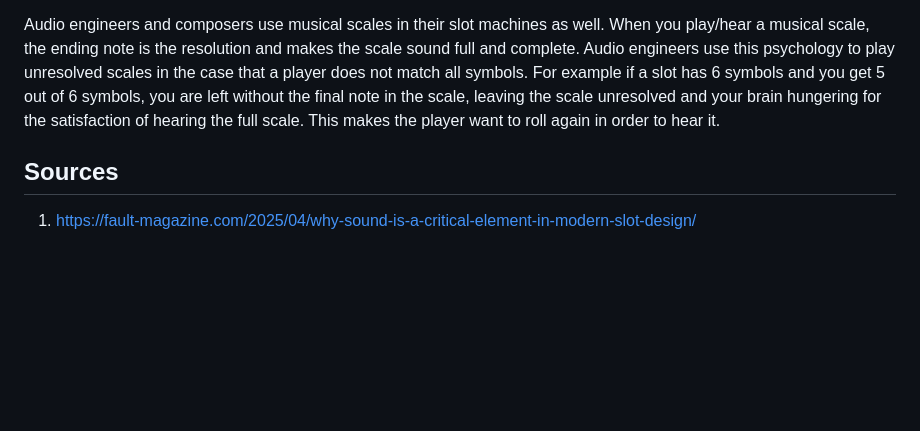
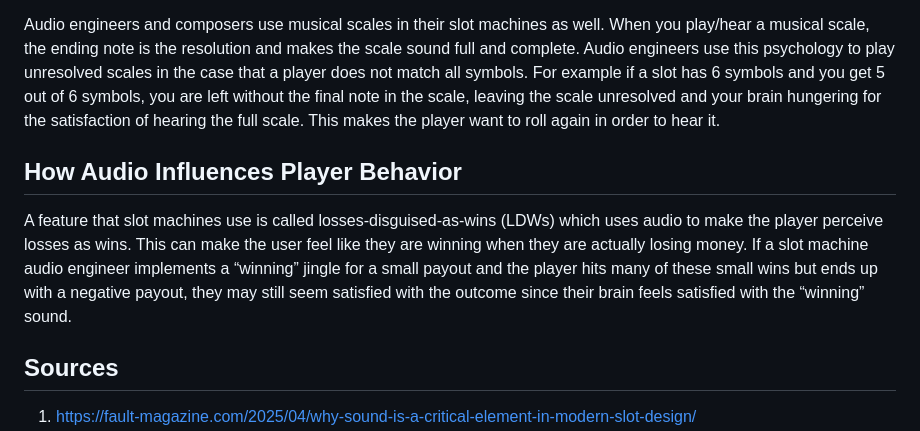
Before and after one commit to cse110-sp26-group16/Slot-Machine-V2, a Markdown page: plan/raw-research/sound-design-research.md, the part around the change. Rendered like a GitHub page; blank space fills up the shorter version.

```diff
--- a/plan/raw-research/sound-design-research.md
+++ b/plan/raw-research/sound-design-research.md
@@ -19,31 +19,8 @@ Another trick that audio engineers use to keep the player engaged and wanting to
 
 Audio engineers and composers use musical scales in their slot machines as well. When you play/hear a musical scale, the ending note is the resolution and makes the scale sound full and complete. Audio engineers use this psychology to play unresolved scales in the case that a player does not match all symbols. For example if a slot has 6 symbols and you get 5 out of 6 symbols, you are left without the final note in the scale, leaving the scale unresolved and your brain hungering for the satisfaction of hearing the full scale. This makes the player want to roll again in order to hear it.
 
-
-
-
-
-
-
-
-
-
-
-
-
-
-
-
-
-
-
-
-
-
-
-
-
-
+## How Audio Influences Player Behavior
+A feature that slot machines use is called losses-disguised-as-wins (LDWs) which uses audio to make the player perceive losses as wins. This can make the user feel like they are winning when they are actually losing money. If a slot machine audio engineer implements a “winning” jingle for a small payout and the player hits many of these small wins but ends up with a negative payout, they may still seem satisfied with the outcome since their brain feels satisfied with the “winning” sound.
 
 ## Sources
 1. https://fault-magazine.com/2025/04/why-sound-is-a-critical-element-in-modern-slot-design/
```
